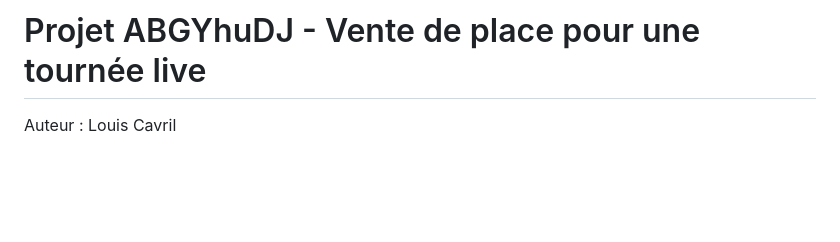
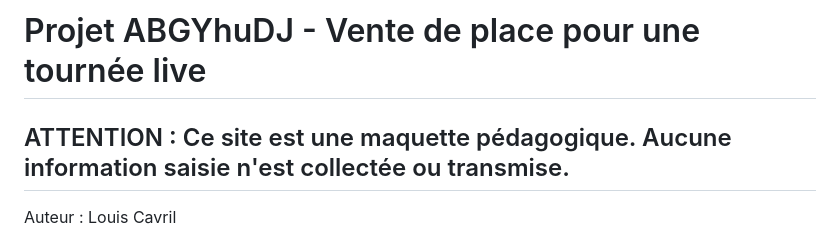
Before and after one commit to The-Ex-Postman/ABGYhuDJ, a Markdown page: README.md, the part around the change. GitHub-like rendering; blank space fills up the shorter version.

```diff
--- a/README.md
+++ b/README.md
@@ -1,5 +1,7 @@
 # Projet ABGYhuDJ - Vente de place pour une tournée live
 
+
+## ATTENTION : Ce site est une maquette pédagogique. Aucune information saisie n'est collectée ou transmise.
 
 
 Auteur : Louis Cavril
```
